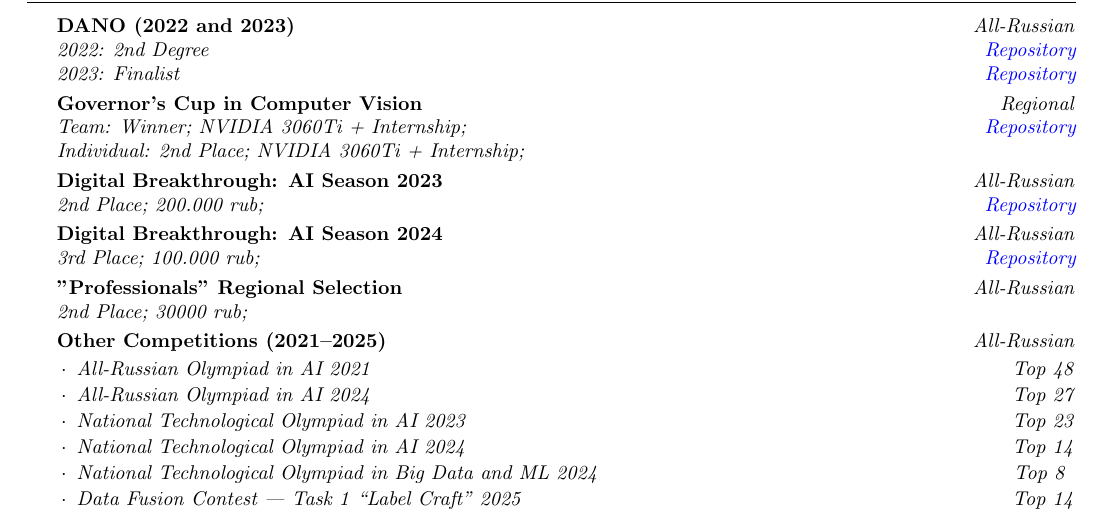
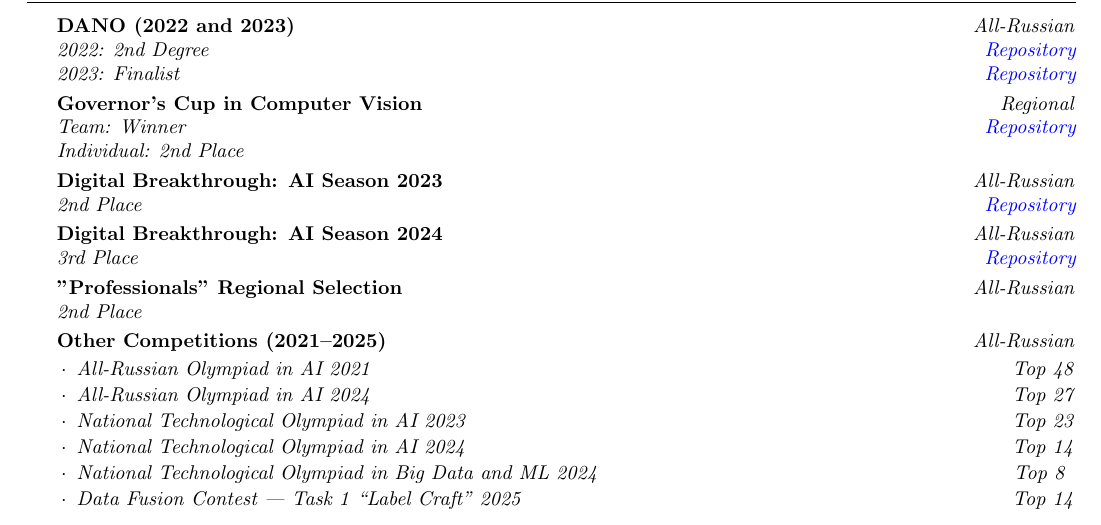
Before and after one commit to D1ffic00lt/cv, a LaTeX CV (cv_Filinov_Dmitry.tex): part of the page, cut so that both start at the same text. Compiled offline with pdfLaTeX.

Commit message:
removed prizes

```diff
--- a/cv_Filinov_Dmitry.tex
+++ b/cv_Filinov_Dmitry.tex
@@ -82,23 +82,23 @@
 
 \textbf{Governor’s Cup in Computer Vision} \hfill \emph{Regional}
 
-\textit{Team: Winner; NVIDIA 3060Ti + Internship;}\hfill \emph{\href{https://github.com/D1ffic00lt/computer-vision-cup}{Repository}}\vspace{0cm}
+\textit{Team: Winner}\hfill \emph{\href{https://github.com/D1ffic00lt/computer-vision-cup}{Repository}}\vspace{0cm}
 
-\textit{Individual: 2nd Place; NVIDIA 3060Ti + Internship;}\vspace{0.1cm}
+\textit{Individual: 2nd Place}\vspace{0.1cm}
 
 
 \textbf{Digital Breakthrough: AI Season 2023} \hfill \emph{All-Russian}
 
-\textit{2nd Place; 200.000 rub;}\hfill \emph{\href{https://github.com/llitone/rutube-video-captioning}{Repository}}\vspace{0.1cm}
+\textit{2nd Place}\hfill \emph{\href{https://github.com/llitone/rutube-video-captioning}{Repository}}\vspace{0.1cm}
 
 
 \textbf{Digital Breakthrough: AI Season 2024} \hfill \emph{All-Russian}
 
-\textit{3rd Place; 100.000 rub;}\hfill \emph{\href{https://github.com/D1ffic00lt/Sky-Eye}{Repository}}\vspace{0.1cm}
+\textit{3rd Place}\hfill \emph{\href{https://github.com/D1ffic00lt/Sky-Eye}{Repository}}\vspace{0.1cm}
 
 \textbf{"Professionals" Regional Selection} \hfill \emph{All-Russian}
 
-\textit{2nd Place; 30000 rub;}\vspace{0.1cm}
+\textit{2nd Place}\vspace{0.1cm}
 
 \textbf{Other Competitions (2021–2025)} \hfill \emph{All-Russian}
 
```
Also changed, not shown: cv_Filinov_Dmitry.pdf.
